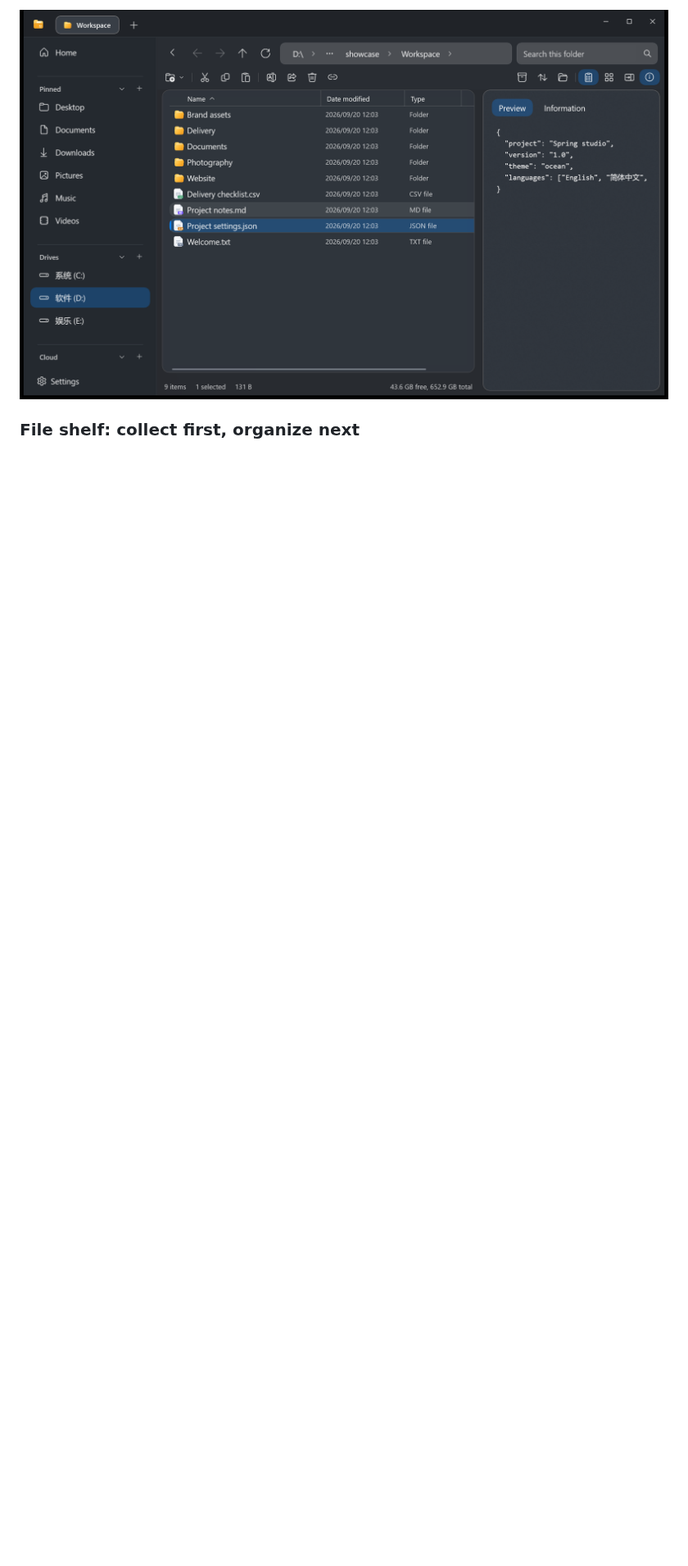
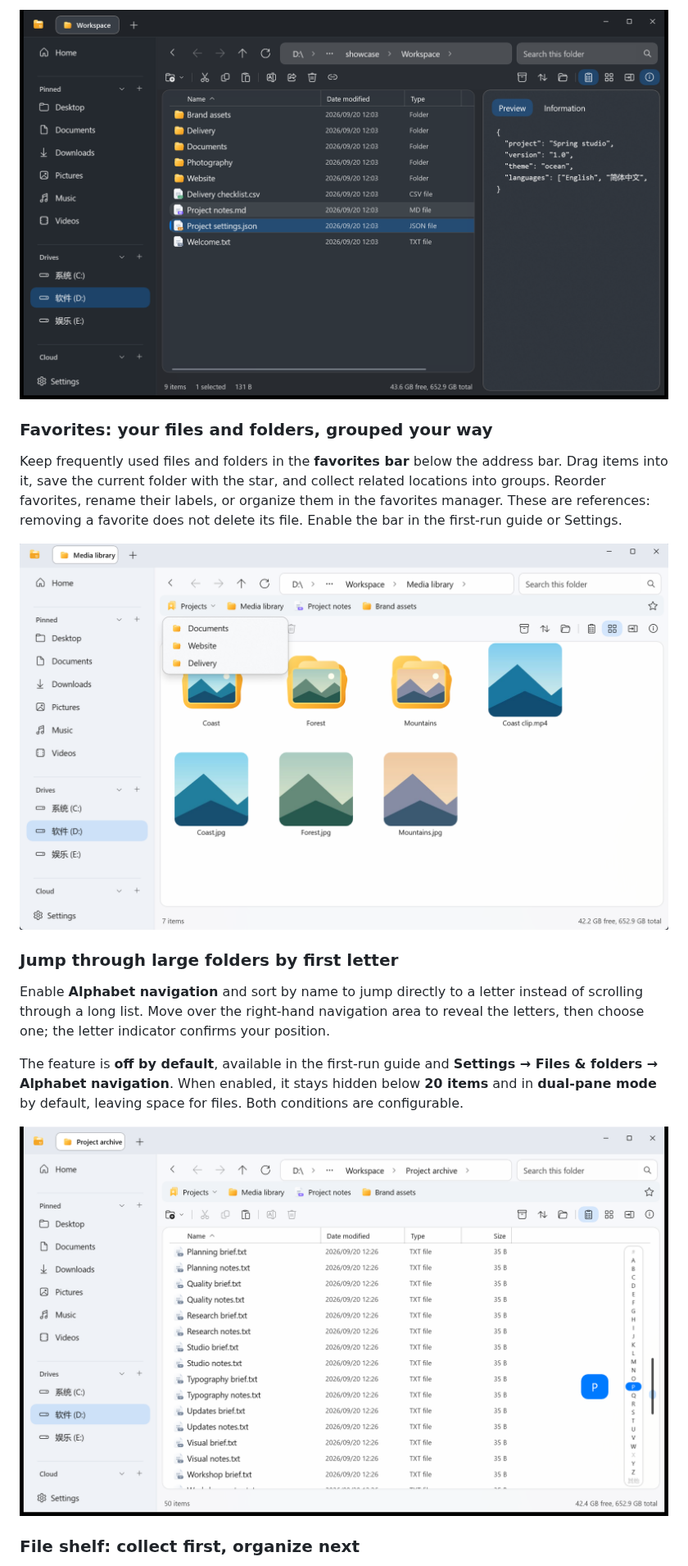
Before and after one commit to DieDust/FilesMate, a Markdown page: README.md, the part around one of its changes. Shown at 82% size. GitHub-like rendering; pictures changed too: docs/images/alphabet-navigation.png (added), docs/images/favorites.png (added); blank space fills up the shorter version.

Commit message:
Show favorites, media thumbnails and alphabet navigation in both READMEs

```diff
--- a/README.md
+++ b/README.md
@@ -40,6 +44,20 @@ This is **filename search**, not document-content search. You choose the index s
 Use **Alt+P** for the side preview, or **Space** for quick preview. Inspect text and code, images, PDF, Markdown and supported Office formats without repeatedly opening another application. Format support and conversion behavior depend on the file and installed Windows components.
 
 ![JSON preview beside the file list](docs/images/document-preview.png)
+
+### Favorites: your files and folders, grouped your way
+
+Keep frequently used files and folders in the **favorites bar** below the address bar. Drag items into it, save the current folder with the star, and collect related locations into groups. Reorder favorites, rename their labels, or organize them in the favorites manager. These are references: removing a favorite does not delete its file. Enable the bar in the first-run guide or Settings.
+
+![Favorites bar with a Projects group expanded](docs/images/favorites.png)
+
+### Jump through large folders by first letter
+
+Enable **Alphabet navigation** and sort by name to jump directly to a letter instead of scrolling through a long list. Move over the right-hand navigation area to reveal the letters, then choose one; the letter indicator confirms your position.
+
+The feature is **off by default**, available in the first-run guide and **Settings → Files & folders → Alphabet navigation**. When enabled, it stays hidden below **20 items** and in **dual-pane mode** by default, leaving space for files. Both conditions are configurable.
+
+![Alphabet navigation jumping to files beginning with P](docs/images/alphabet-navigation.png)
 
 ### File shelf: collect first, organize next
 
```
Also changed, not shown: other parts of README.md (+4 -0 lines), README.zh-CN.md (+18 -0 lines), docs/assets.md (+1 -1 lines), docs/images/media-thumbnails.png (added).
